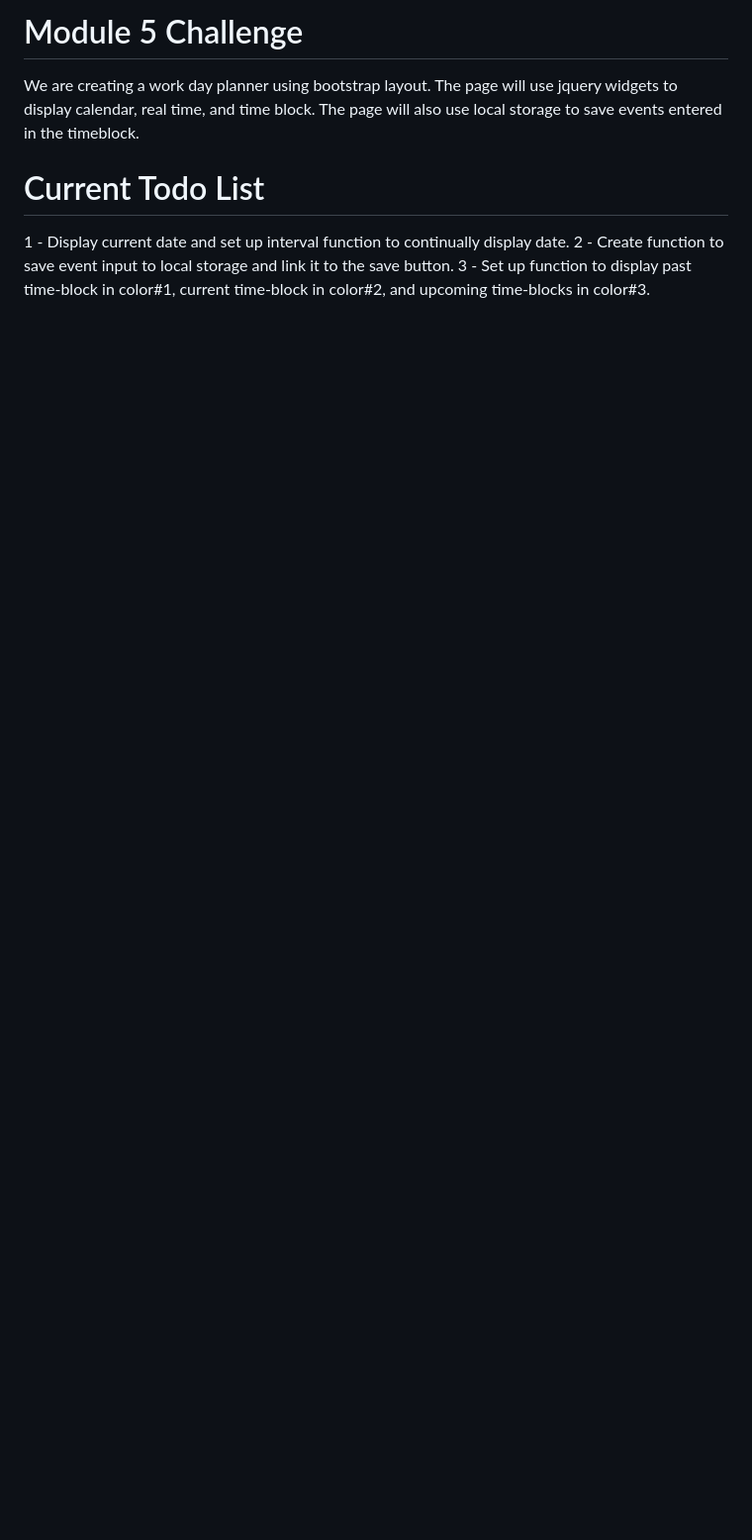
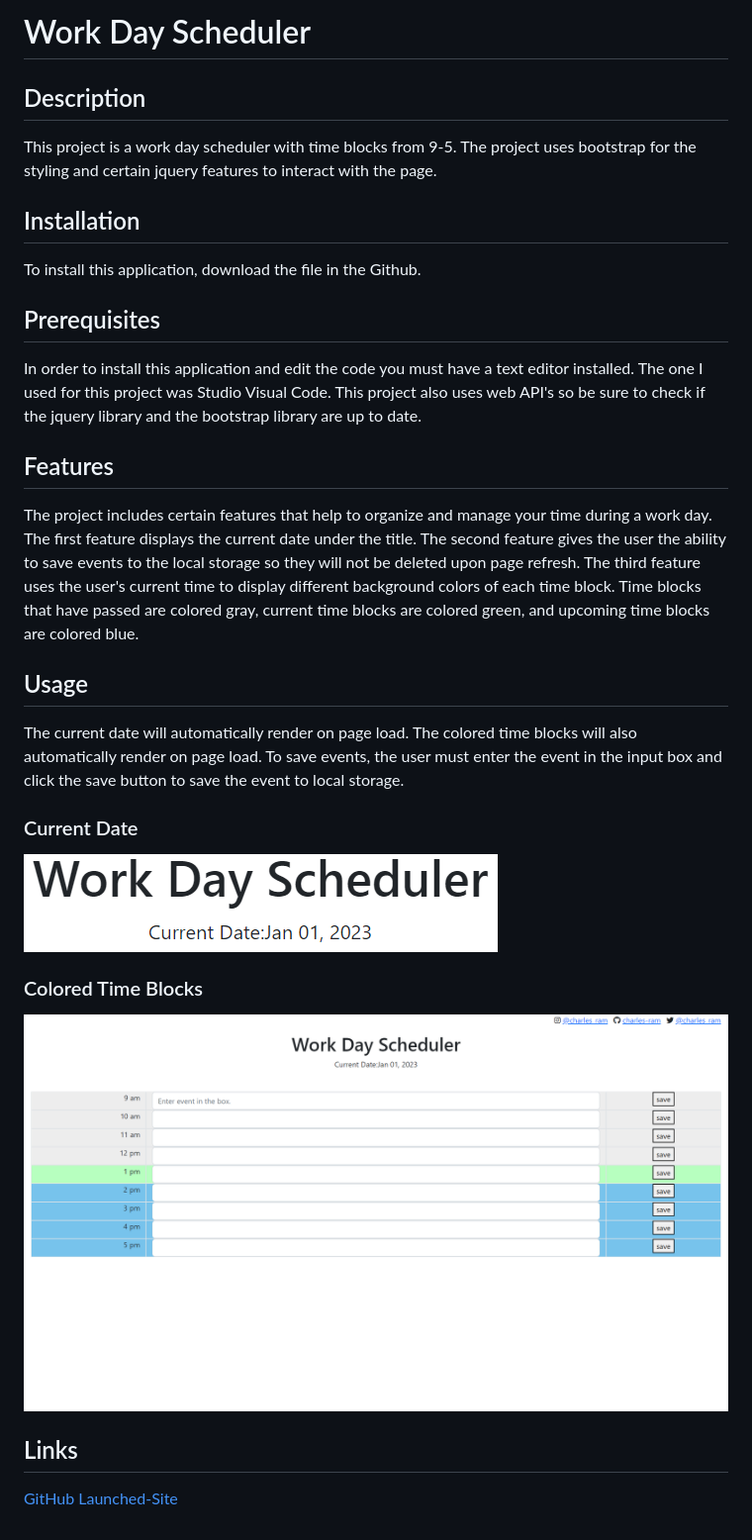
Before and after one commit to charles-ram/m5-work-day-calendar, a Markdown page: README.md, the part around the change. Shown: that part at 99% size. Drawn GitHub-style; pictures changed too: assets/images/m5-current-date.png (added), assets/images/m5-work-day-scheduler.png (added); blank space fills up the shorter version.

Commit message:
Updated README. Final changes on project before submission.

```diff
--- a/README.md
+++ b/README.md
@@ -1,9 +1,31 @@
-# Module 5 Challenge
+# Work Day Scheduler
 
-We are creating a work day planner using bootstrap layout. The page will use jquery widgets to display calendar, real time, and time block. The page will also use local storage to save events entered in the timeblock.
+## Description
 
-# Current Todo List
+This project is a work day scheduler with time blocks from 9-5. The project uses bootstrap for the styling and certain jquery features to interact with the page.
 
-1 - Display current date and set up interval function to continually display date.
-2 - Create function to save event input to local storage and link it to the save button.
-3 - Set up function to display past time-block in color#1, current time-block in color#2, and upcoming time-blocks in color#3.
+## Installation
+
+To install this application, download the file in the Github.
+
+## Prerequisites
+
+In order to install this application and edit the code you must have a text editor installed. The one I used for this project was Studio Visual Code. This project also uses web API's so be sure to check if the jquery library and the bootstrap library are up to date.
+
+## Features
+
+The project includes certain features that help to organize and manage your time during a work day. The first feature displays the current date under the title. The second feature gives the user the ability to save events to the local storage so they will not be deleted upon page refresh. The third feature uses the user's current time to display different background colors of each time block. Time blocks that have passed are colored gray, current time blocks are colored green, and upcoming time blocks are colored blue.
+
+## Usage
+
+The current date will automatically render on page load. The colored time blocks will also automatically render on page load. To save events, the user must enter the event in the input box and click the save button to save the event to local storage.
+
+### Current Date
+![current-date](./assets/images/m5-current-date.png)
+
+### Colored Time Blocks
+![colored-time-blocks](./assets/images/m5-work-day-scheduler.png)
+
+## Links
+[GitHub](https://github.com/charles-ram/m5-work-day-calendar)
+[Launched-Site](https://charles-ram.github.io/m5-work-day-calendar/)
```
